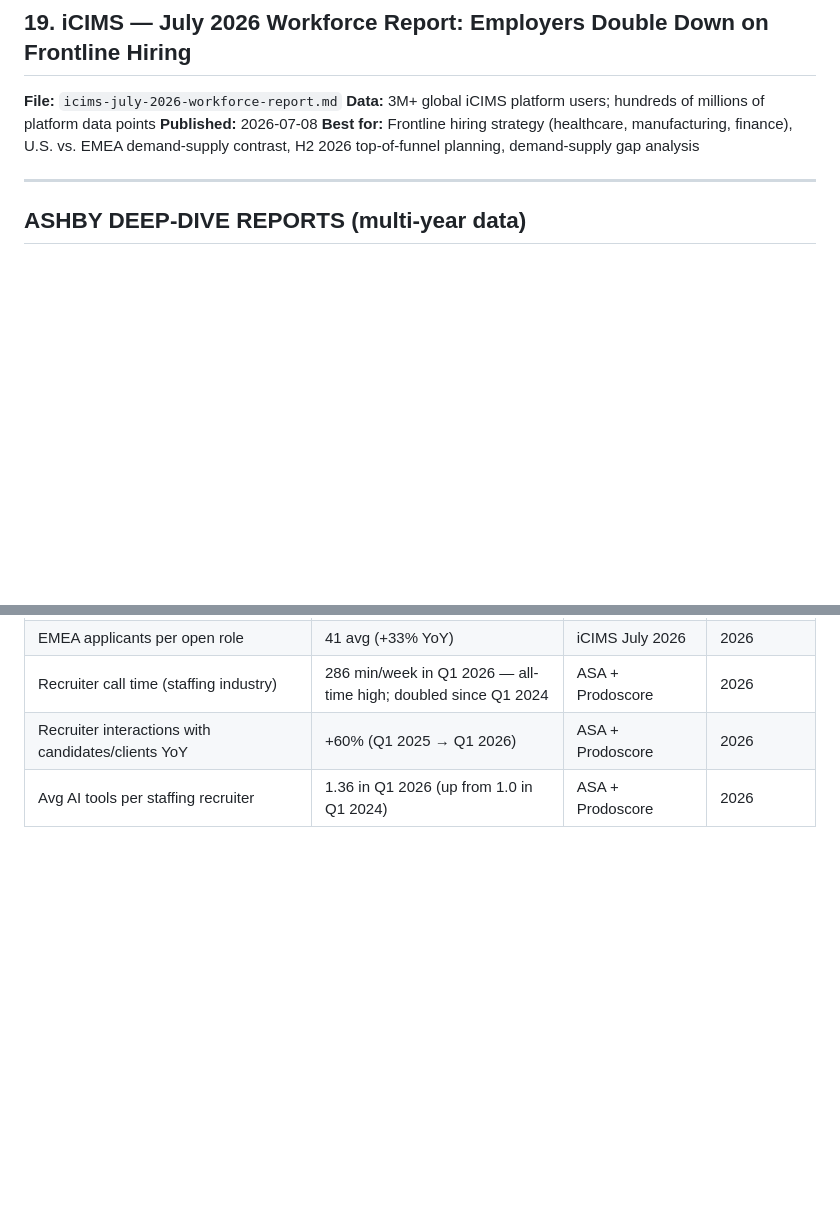
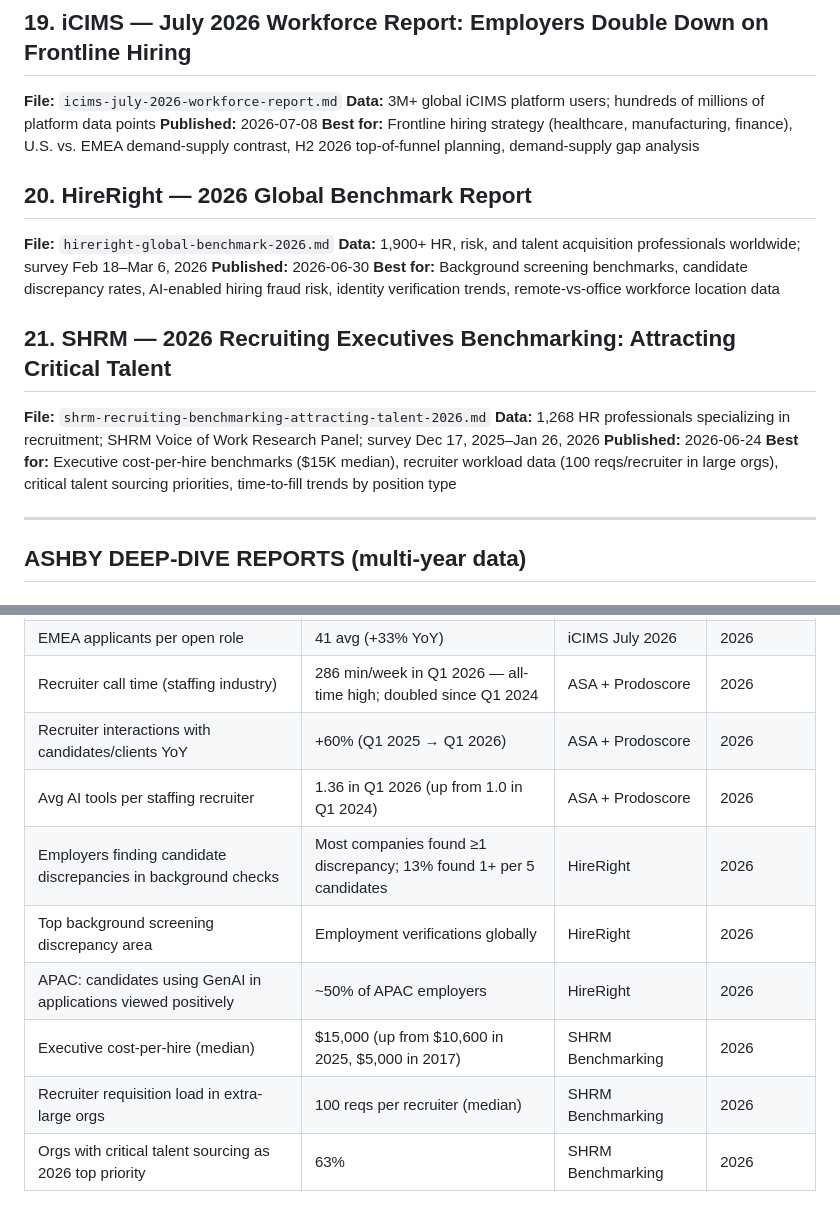
Before and after one commit to talent-collective/recruiting-reports-mcp, a Markdown page: reports/00-INDEX.md, 2 parts joined by grey strips. GitHub-like rendering; blank space fills up the shorter version.

```diff
--- a/reports/00-INDEX.md
+++ b/reports/00-INDEX.md
@@ -109,6 +109,18 @@
 **Data:** 3M+ global iCIMS platform users; hundreds of millions of platform data points
 **Published:** 2026-07-08
 **Best for:** Frontline hiring strategy (healthcare, manufacturing, finance), U.S. vs. EMEA demand-supply contrast, H2 2026 top-of-funnel planning, demand-supply gap analysis
+
+## 20. HireRight — 2026 Global Benchmark Report
+**File:** `hireright-global-benchmark-2026.md`
+**Data:** 1,900+ HR, risk, and talent acquisition professionals worldwide; survey Feb 18–Mar 6, 2026
+**Published:** 2026-06-30
+**Best for:** Background screening benchmarks, candidate discrepancy rates, AI-enabled hiring fraud risk, identity verification trends, remote-vs-office workforce location data
+
+## 21. SHRM — 2026 Recruiting Executives Benchmarking: Attracting Critical Talent
+**File:** `shrm-recruiting-benchmarking-attracting-talent-2026.md`
+**Data:** 1,268 HR professionals specializing in recruitment; SHRM Voice of Work Research Panel; survey Dec 17, 2025–Jan 26, 2026
+**Published:** 2026-06-24
+**Best for:** Executive cost-per-hire benchmarks ($15K median), recruiter workload data (100 reqs/recruiter in large orgs), critical talent sourcing priorities, time-to-fill trends by position type
 
 ---
 
@@ -381,3 +393,9 @@
 | Recruiter call time (staffing industry) | 286 min/week in Q1 2026 — all-time high; doubled since Q1 2024 | ASA + Prodoscore | 2026 |
 | Recruiter interactions with candidates/clients YoY | +60% (Q1 2025 → Q1 2026) | ASA + Prodoscore | 2026 |
 | Avg AI tools per staffing recruiter | 1.36 in Q1 2026 (up from 1.0 in Q1 2024) | ASA + Prodoscore | 2026 |
+| Employers finding candidate discrepancies in background checks | Most companies found ≥1 discrepancy; 13% found 1+ per 5 candidates | HireRight | 2026 |
+| Top background screening discrepancy area | Employment verifications globally | HireRight | 2026 |
+| APAC: candidates using GenAI in applications viewed positively | ~50% of APAC employers | HireRight | 2026 |
+| Executive cost-per-hire (median) | $15,000 (up from $10,600 in 2025, $5,000 in 2017) | SHRM Benchmarking | 2026 |
+| Recruiter requisition load in extra-large orgs | 100 reqs per recruiter (median) | SHRM Benchmarking | 2026 |
+| Orgs with critical talent sourcing as 2026 top priority | 63% | SHRM Benchmarking | 2026 |
```
Also changed, not shown: other parts of reports/00-INDEX.md (+2 -2 lines), reports/hireright-global-benchmark-2026.md (added, +48 -0 lines), reports/shrm-recruiting-benchmarking-attracting-talent-2026.md (added, +54 -0 lines).
